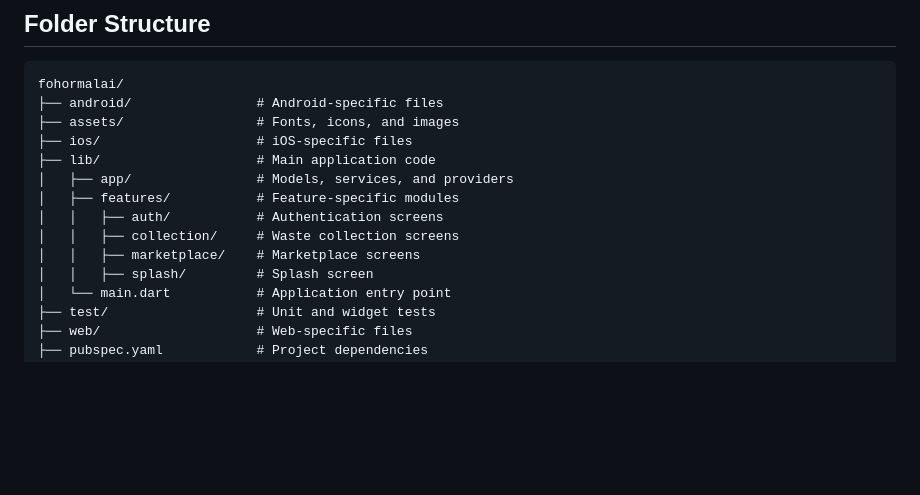
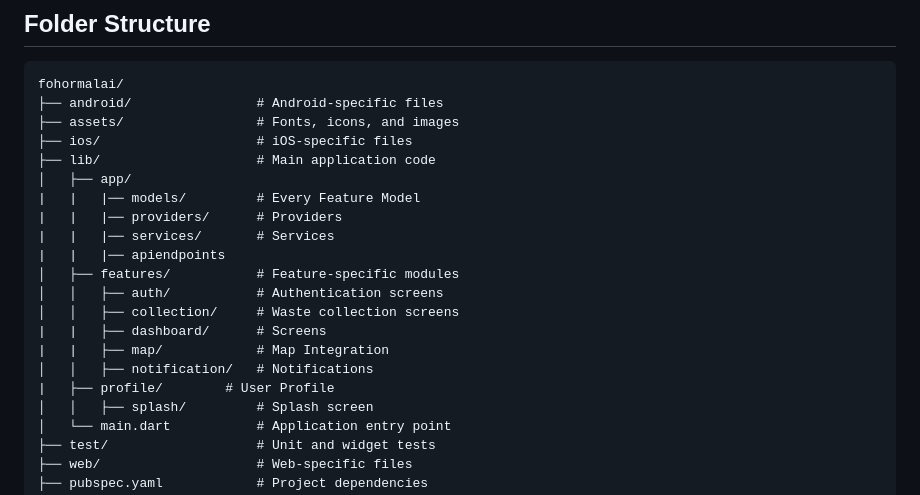
Before and after one commit to 0-nikesh/fohormalai, a Markdown page: README.md, the part around the change. Rendered like a GitHub page; blank space fills up the shorter version.

Commit message:
folder structure

```diff
--- a/README.md
+++ b/README.md
@@ -114,11 +114,18 @@ fohormalai/
 ├── assets/                 # Fonts, icons, and images
 ├── ios/                    # iOS-specific files
 ├── lib/                    # Main application code
-│   ├── app/                # Models, services, and providers
+│   ├── app/
+|   |   |── models/         # Every Feature Model
+|   |   |── providers/      # Providers
+|   |   |── services/       # Services
+|   |   |── apiendpoints
 │   ├── features/           # Feature-specific modules
 │   │   ├── auth/           # Authentication screens
 │   │   ├── collection/     # Waste collection screens
-│   │   ├── marketplace/    # Marketplace screens
+|   |   ├── dashboard/      # Screens
+|   |   ├── map/            # Map Integration
+│   │   ├── notification/   # Notifications
+|   ├── profile/        # User Profile
 │   │   ├── splash/         # Splash screen
 │   └── main.dart           # Application entry point
 ├── test/                   # Unit and widget tests
```
